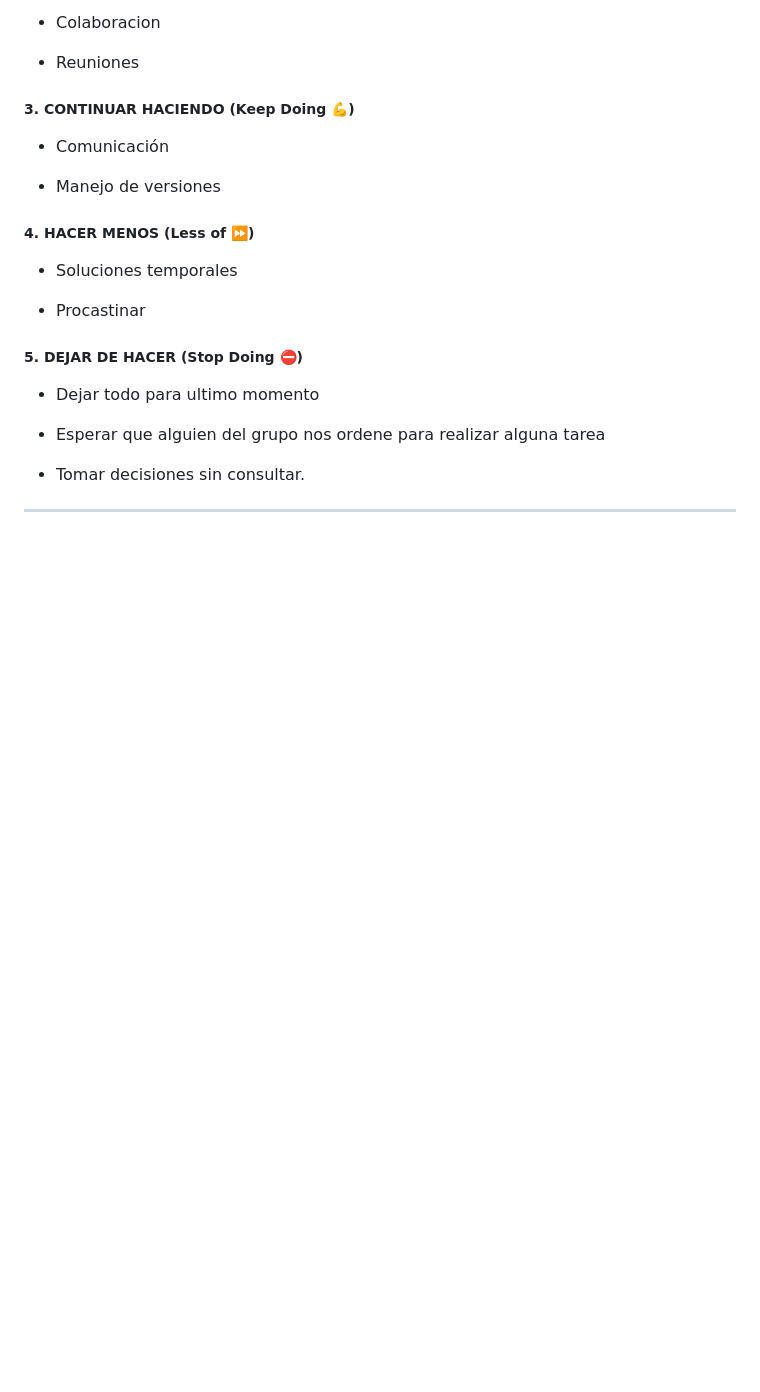
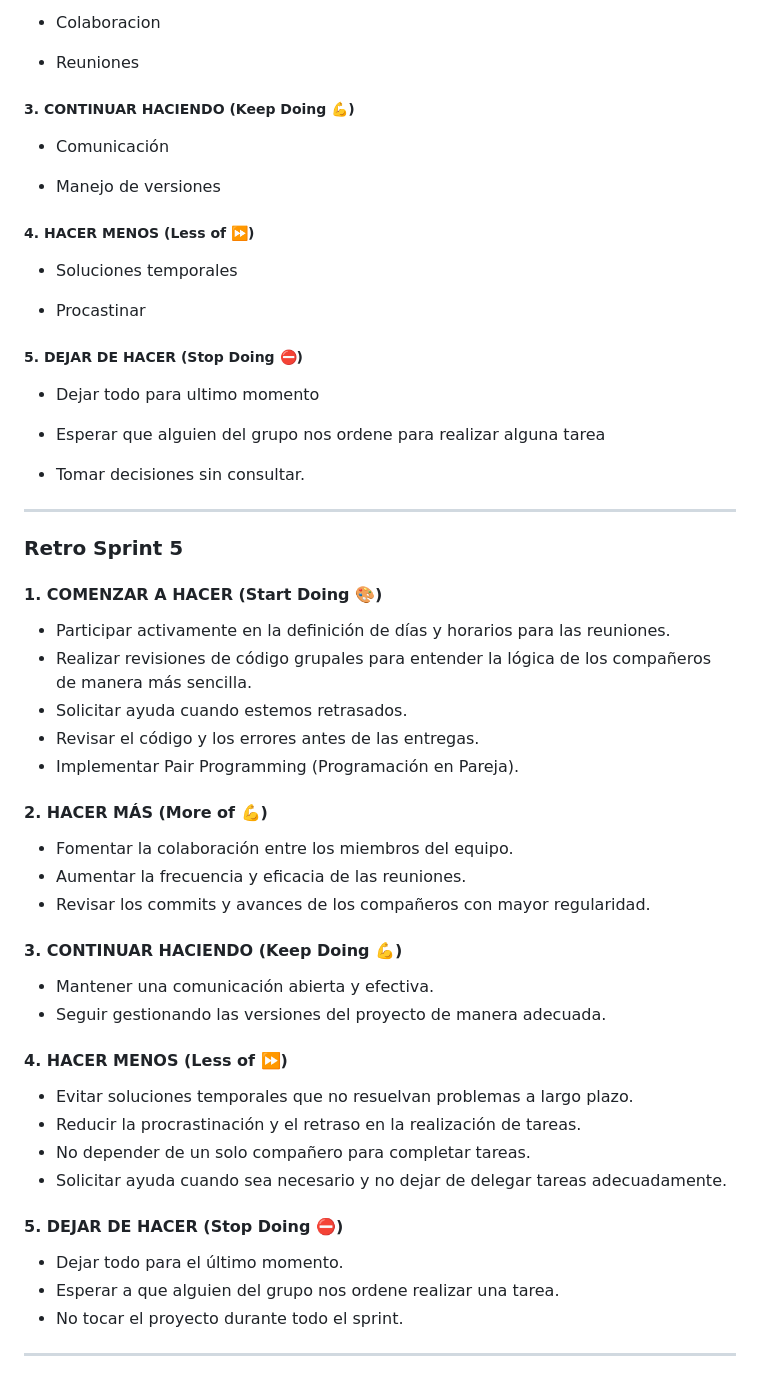
Before and after one commit to undrbug/grupo_2_bienHelada.com.ar, a Markdown page: RETRO.md, the part around the change. Rendered like a GitHub page; blank space fills up the shorter version.

Commit message:
Actualizacion retro.md sprint 5

```diff
--- a/RETRO.md
+++ b/RETRO.md
@@ -235,3 +235,39 @@ Puntos incompletos:
 - Tomar decisiones sin consultar.
 
 ----------------------------------------------------------------------------
+
+### Retro Sprint 5
+
+#### 1. COMENZAR A HACER (Start Doing 🎨)
+
+- Participar activamente en la definición de días y horarios para las reuniones.
+- Realizar revisiones de código grupales para entender la lógica de los compañeros de manera más sencilla.
+- Solicitar ayuda cuando estemos retrasados.
+- Revisar el código y los errores antes de las entregas.
+- Implementar Pair Programming (Programación en Pareja).
+
+#### 2. HACER MÁS (More of 💪)
+
+- Fomentar la colaboración entre los miembros del equipo.
+- Aumentar la frecuencia y eficacia de las reuniones.
+- Revisar los commits y avances de los compañeros con mayor regularidad.
+
+#### 3. CONTINUAR HACIENDO (Keep Doing 💪)
+
+- Mantener una comunicación abierta y efectiva.
+- Seguir gestionando las versiones del proyecto de manera adecuada.
+
+#### 4. HACER MENOS (Less of ⏩)
+
+- Evitar soluciones temporales que no resuelvan problemas a largo plazo.
+- Reducir la procrastinación y el retraso en la realización de tareas.
+- No depender de un solo compañero para completar tareas.
+- Solicitar ayuda cuando sea necesario y no dejar de delegar tareas adecuadamente.
+
+#### 5. DEJAR DE HACER (Stop Doing ⛔️)
+
+- Dejar todo para el último momento.
+- Esperar a que alguien del grupo nos ordene realizar una tarea.
+- No tocar el proyecto durante todo el sprint.
+
+----------------------------------------------------------------------------
```
